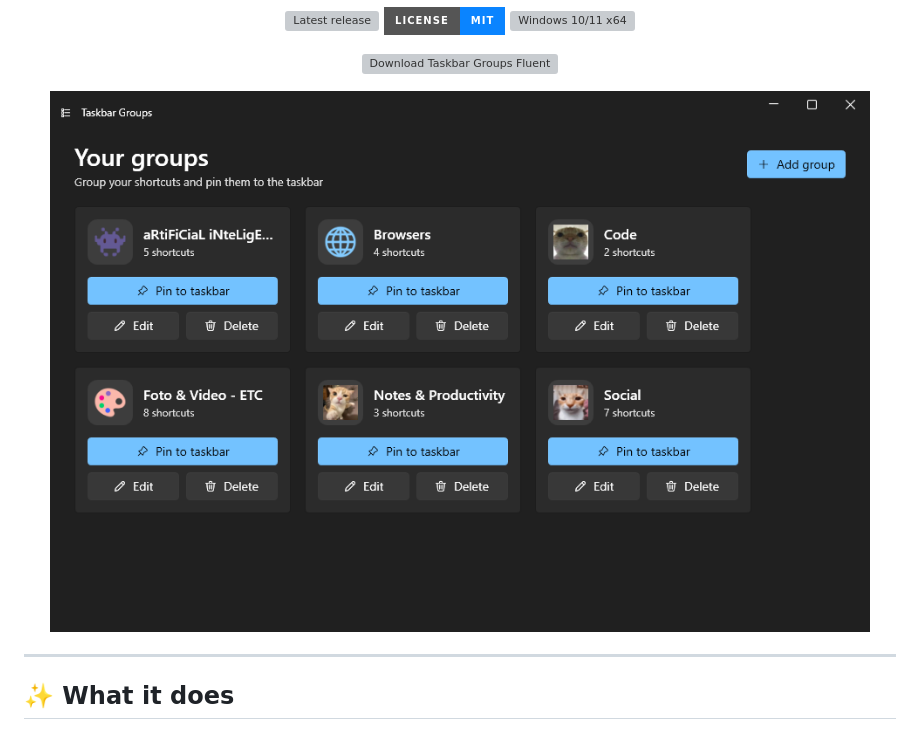
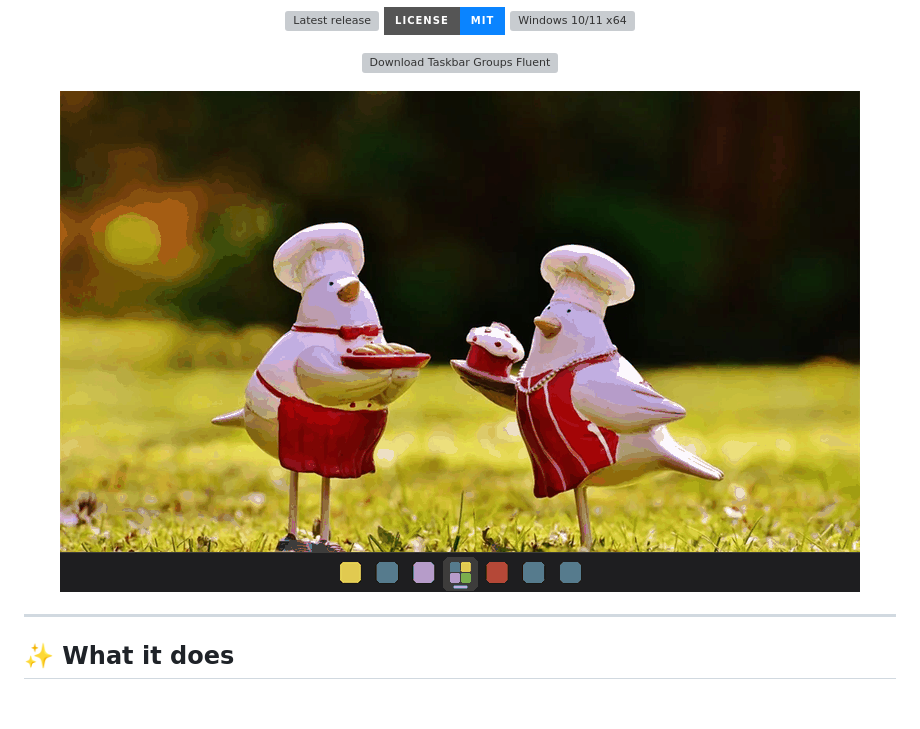
Before and after one commit to Mun1to/TaskbarGroupsFluent, a Markdown page: README.md, the part around the change. Rendered like a GitHub page; pictures changed too: docs/screenshots/en/panel-layouts.gif (added); badges without logos; blank space fills up the shorter version; grey boxes are pictures that could not be loaded.

```diff
--- a/README.md
+++ b/README.md
@@ -26,7 +26,7 @@
   </a>
 </p>
 
-<img src="docs/screenshots/en/main.png" width="820" alt="Taskbar Groups Fluent — main window" />
+<img src="docs/screenshots/en/panel-layouts.gif" width="800" alt="A group's panel with Windows 11 glass, switching between grid, horizontal, vertical and list layouts" />
 
 </div>
 
```
Also changed, not shown: README.es.md (+1 -1 lines), docs/screenshots/es/panel-layouts.gif (added).
